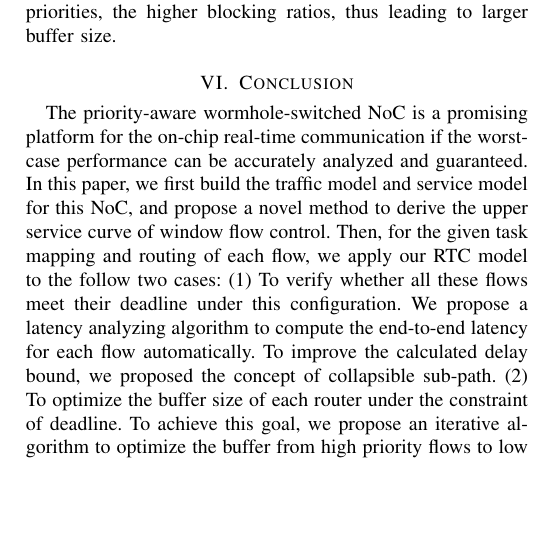
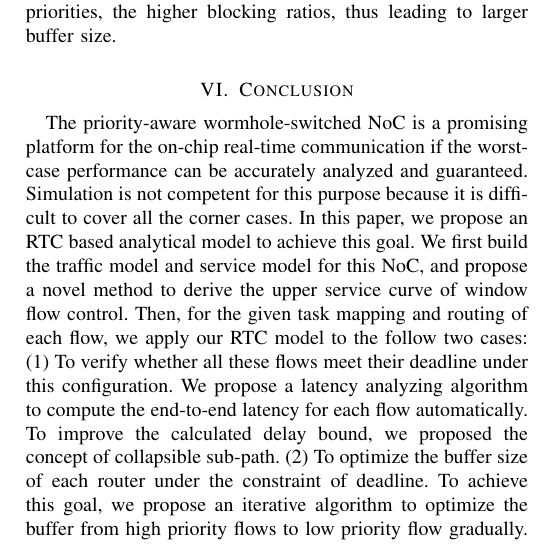
Before and after one commit to happybaoliang/PriorityNoC, a LaTeX paper (RTC.tex): part of one column of page 11 of 12, cut so that both start at the same text, the shorter picture padded with empty space. Compiled offline with pdfLaTeX.

Commit message:
Conclusion

```diff
--- a/RTC.tex
+++ b/RTC.tex
@@ -386,7 +386,7 @@ As has shown in previous subsections, the DNC based method \cite{Qian489900} can
 We observed that, for the priority-aware NoC, the lower priorities, the higher blocking ratios, thus leading to larger buffer size.
 
 \section{Conclusion}\label{conclusion}
-The priority-aware wormhole-switched NoC is a promising platform for the on-chip real-time communication if the worst-case performance can be accurately analyzed and guaranteed. In this paper, we first build the traffic model and service model for this NoC, and propose a novel method to derive the upper service curve of window flow control. Then, for the given task mapping and routing of each flow, we apply our RTC model to the follow two cases: (1) To verify whether all these flows meet their deadline under this configuration. We propose a latency analyzing algorithm to compute the end-to-end latency for each flow automatically. To improve the calculated delay bound, we proposed the concept of collapsible sub-path. (2) To optimize the buffer size of each router under the constraint of deadline. To achieve this goal, we propose an iterative algorithm to optimize the buffer from high priority flows to low priority flow gradually. Experiment results demonstrate that, our method outperforms the conventional scheduling theory and DNC based methods when the tightness of performance bound are considered. We also explain the rooted cause of this improvement. In addition, our results can also be applied to the mapping, routing and power optimization of NoC.
+The priority-aware wormhole-switched NoC is a promising platform for the on-chip real-time communication if the worst-case performance can be accurately analyzed and guaranteed. Simulation is not competent for this purpose because it is difficult to cover all the corner cases. In this paper, we propose an RTC based analytical model to achieve this goal. We first build the traffic model and service model for this NoC, and propose a novel method to derive the upper service curve of window flow control. Then, for the given task mapping and routing of each flow, we apply our RTC model to the follow two cases: (1) To verify whether all these flows meet their deadline under this configuration. We propose a latency analyzing algorithm to compute the end-to-end latency for each flow automatically. To improve the calculated delay bound, we proposed the concept of collapsible sub-path. (2) To optimize the buffer size of each router under the constraint of deadline. To achieve this goal, we propose an iterative algorithm to optimize the buffer from high priority flows to low priority flow gradually. Experiment results demonstrate that, our method outperforms the conventional scheduling theory and DNC based methods when the tightness of performance bound are considered. We also explain the rooted cause of this improvement. In addition, our results can also be applied to the mapping, routing and power optimization of NoC.
 
 \section*{Acknowledgement}
 The authors would thank the reviewers for their suggestions and comments, and all the experiments are carried out at Integrated Microsystem Lab (IML) of McGill University. This research is supported by High Technology Research and Development Program of China (Grant No. 2012AA012201, 2012AA011902).
```
